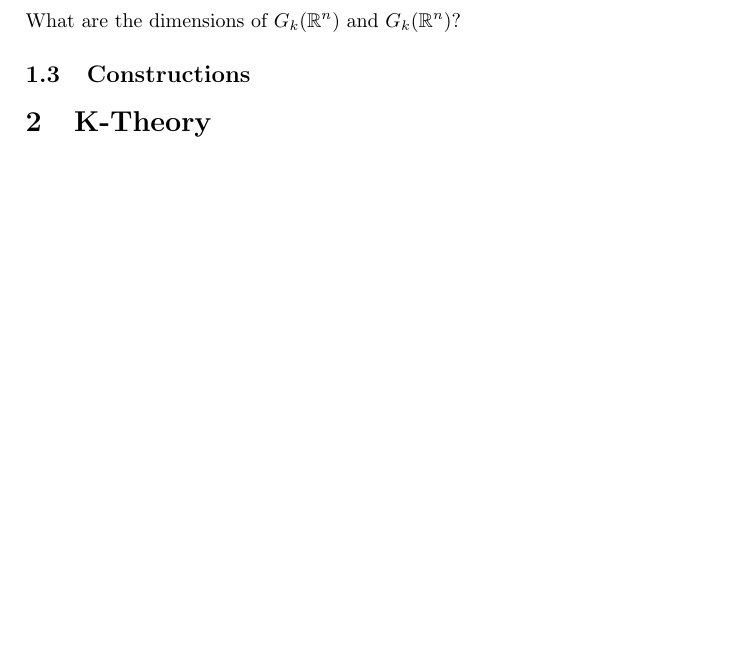
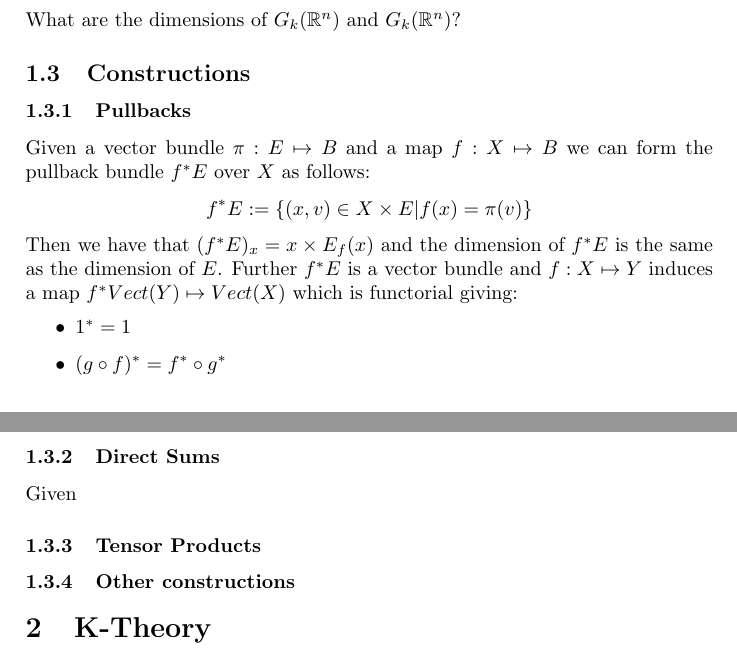
Before and after one commit to robertgoss/K---Theory, a LaTeX document (K-Theory.tex): part of page 3 of 3 before the commit and two parts of pages 3 and 4 of 4 after it, the two joined at a grey line, cut so that both start at the same text, the shorter picture padded with empty space. Compiled offline with pdfLaTeX.

Commit message:
Added section on pullbacks

```diff
--- a/K-Theory.tex
+++ b/K-Theory.tex
@@ -172,6 +172,28 @@ What are the dimensions of $G_k(\RR^n)$ and $G_k(\RR^n)$?
 
 \subsection{Constructions}
 
+\subsubsection{Pullbacks}
+
+Given a vector bundle $\pi:E\mapsto B$ and a map $f:X\mapsto B$ we can form the pullback bundle
+$f^\ast E$ over $X$ as follows:
+$$f^\ast E := \{ (x,v) \in X\times E | f(x)=\pi(v)\}$$
+Then we have that $(f^\ast E)_x=x\times E_f(x)$ and the dimension of $f^\ast E$ is the same as
+the dimension of $E$. Further $f^\ast E$ is a vector bundle and $f:X\mapsto Y$ induces a map
+$f^\ast Vect(Y)\mapsto Vect(X)$ which is functorial giving:
+\begin{itemize}
+ \item $1^\ast = 1$
+ \item $(g\circ f)^\ast = f^\ast \circ g^\ast$
+\end{itemize}
+
+
+\subsubsection{Direct Sums}
+
+Given
+
+\subsubsection{Tensor Products}
+
+\subsubsection{Other constructions}
+
 \section{K-Theory}
 
 
```
